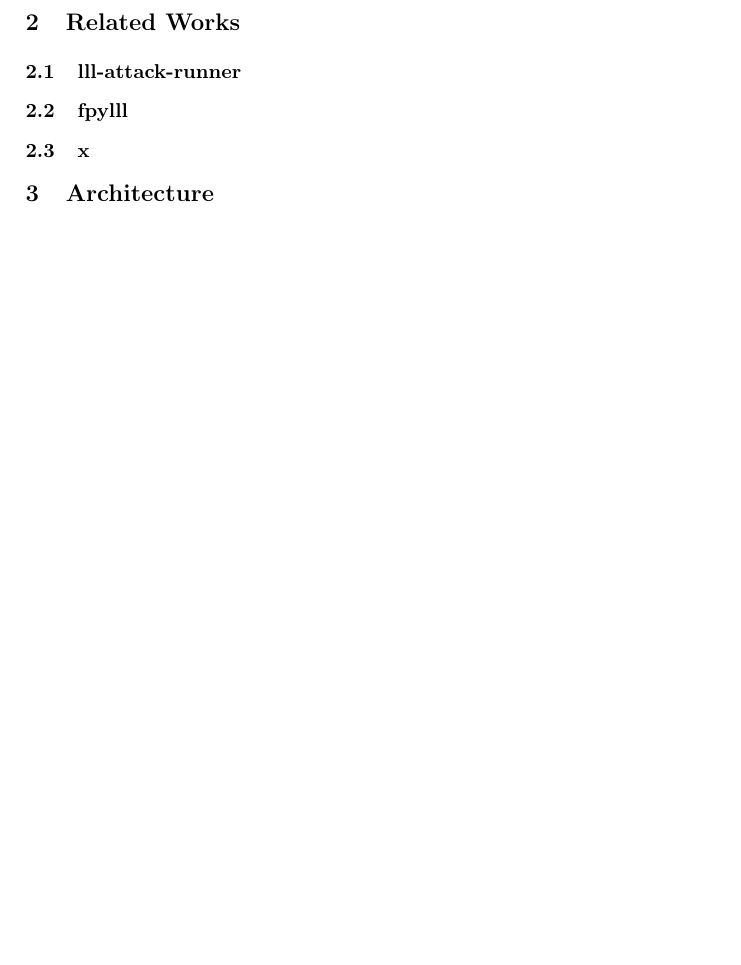
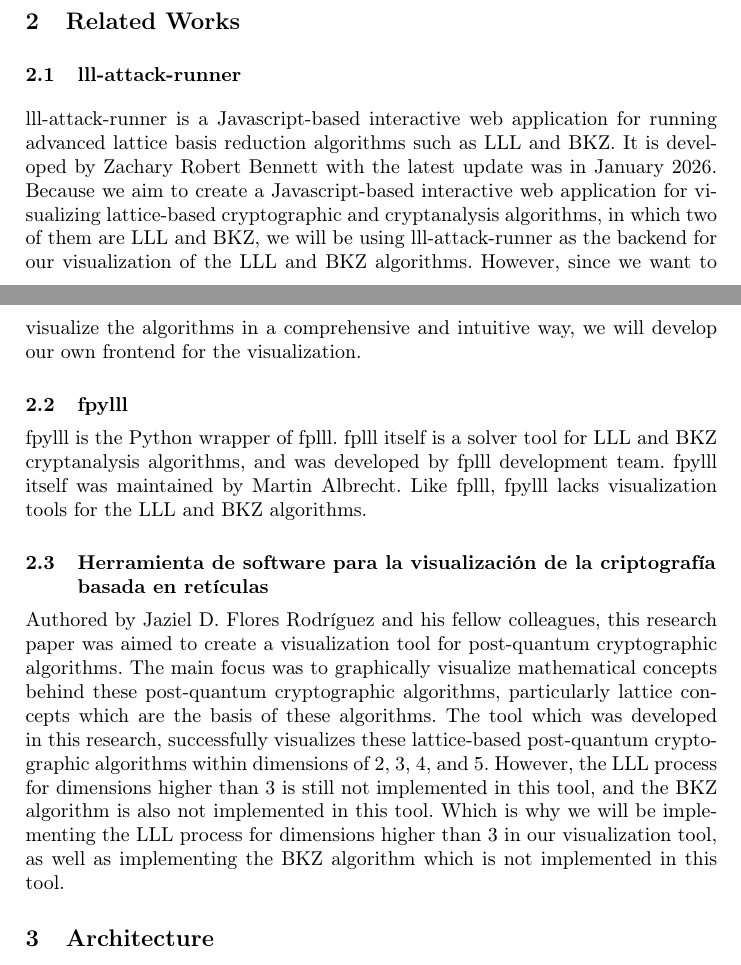
Before and after one commit to micma69/latviz, a LaTeX paper (Visualization of Lattice-Based Cryptanalysis Algorithms.tex): part of page 3 of 5 before the commit and two parts of pages 2 and 3 of 5 after it, the two joined at a grey line, cut so that both start at the same text, the shorter picture padded with empty space. Compiled offline with pdfLaTeX.

Commit message:
Add the "Related Works" section

```diff
--- a/Visualization of Lattice-Based Cryptanalysis Algorithms.tex
+++ b/Visualization of Lattice-Based Cryptanalysis Algorithms.tex
@@ -67,10 +67,15 @@ The problem with these lattice-based cryptanalysis techniques is that in general
 \section{Related Works}
 
 \subsection{lll-attack-runner}
+lll-attack-runner is a Javascript-based interactive web application for running advanced lattice basis reduction algorithms such as LLL and BKZ. It is developed by Zachary Robert Bennett with the latest update was in January 2026. Because we aim to create a Javascript-based interactive web application for visualizing lattice-based cryptographic and cryptanalysis algorithms, in which two of them are LLL and BKZ, we will be using lll-attack-runner as the backend for our visualization of the LLL and BKZ algorithms. However, since we want to visualize the algorithms in a comprehensive and intuitive way, we will develop our own frontend for the visualization.
 
 \subsection{fpylll}
+fpylll is the Python wrapper of fplll. fplll itself is a solver tool for LLL and BKZ cryptanalysis algorithms, and was developed by fplll development team. fpylll itself was maintained by Martin Albrecht. Like fplll, fpylll lacks visualization tools for the LLL and BKZ algorithms.
 
-\subsection{x}
+\subsection{Herramienta de software para la visualización
+de la criptografía basada en retículas}
+Authored by Jaziel D. Flores Rodríguez and his fellow colleagues, this research paper was aimed to create a visualization tool for post-quantum cryptographic algorithms. The main focus was to graphically visualize mathematical concepts behind these post-quantum cryptographic algorithms, particularly lattice concepts which are the basis of these algorithms. The tool which was developed in this research, successfully visualizes these lattice-based post-quantum cryptographic algorithms within dimensions of 2, 3, 4, and 5. However, the LLL process for dimensions higher than 3 is still not implemented in this tool, and the BKZ algorithm is also not implemented in this tool.
+Which is why we will be implementing the LLL process for dimensions higher than 3 in our visualization tool, as well as implementing the BKZ algorithm which is not implemented in this tool.
 
 \section{Architecture}
 
```
Also changed, not shown: Visualization of Lattice-Based Cryptanalysis Algorithms.pdf, 4 other files.
